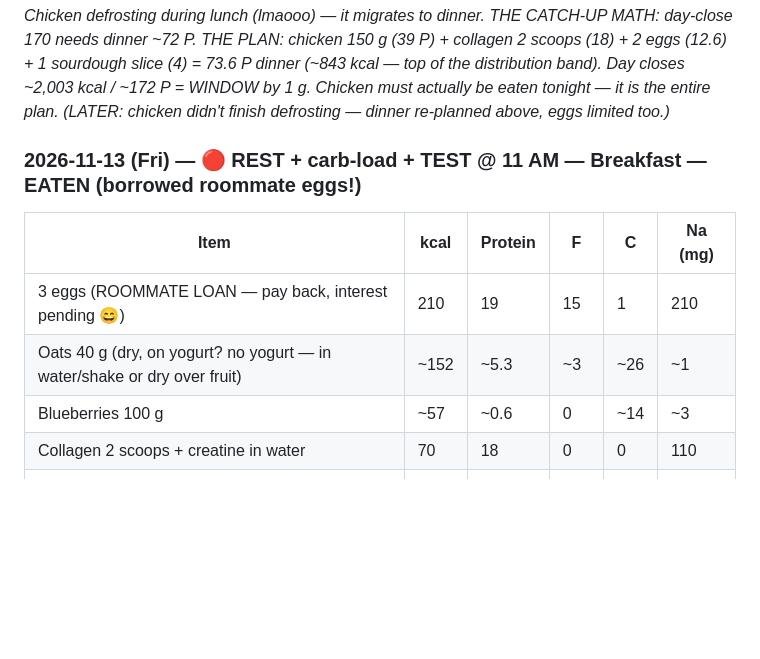
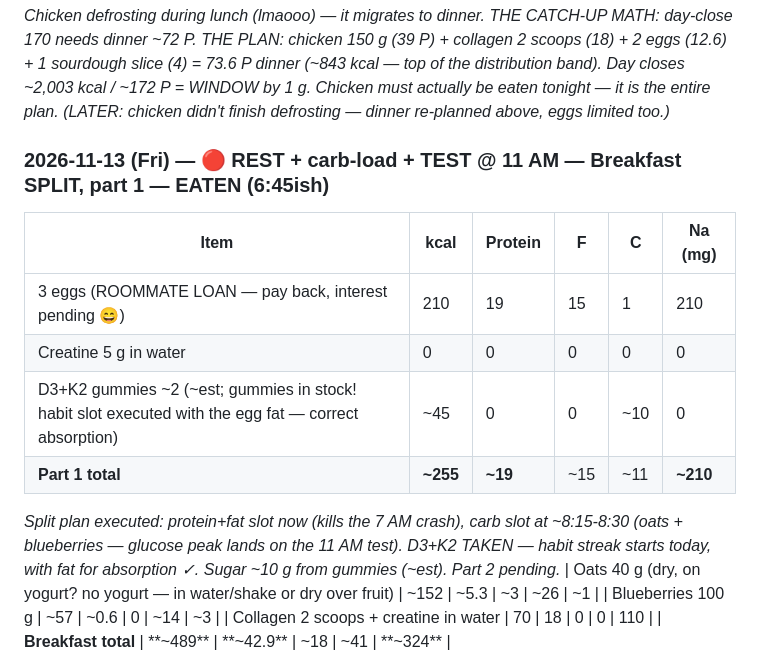
Before and after one commit to zyrxun/body-and-mind, a Markdown page: food-log.md, the part around the change. Rendered like a GitHub page; blank space fills up the shorter version.

Commit message:
Fri bfst split pt1: 3 eggs + creatine + D3K2 taken = 255/19P (oats+blueberries at 8:15)

```diff
--- a/food-log.md
+++ b/food-log.md
@@ -1246,10 +1246,15 @@ _Running (bfst+lunch): ~685 kcal / ~55 P / Na ~390. Carb-load = hotpot tonight (
 
 _Chicken defrosting during lunch (lmaooo) — it migrates to dinner. THE CATCH-UP MATH: day-close 170 needs dinner ~72 P. THE PLAN: chicken 150 g (39 P) + collagen 2 scoops (18) + 2 eggs (12.6) + 1 sourdough slice (4) = 73.6 P dinner (~843 kcal — top of the distribution band). Day closes ~2,003 kcal / ~172 P = WINDOW by 1 g. Chicken must actually be eaten tonight — it is the entire plan. (LATER: chicken didn't finish defrosting — dinner re-planned above, eggs limited too.)_
 
-### 2026-11-13 (Fri) — 🔴 REST + carb-load + TEST @ 11 AM — Breakfast — EATEN (borrowed roommate eggs!)
+### 2026-11-13 (Fri) — 🔴 REST + carb-load + TEST @ 11 AM — Breakfast SPLIT, part 1 — EATEN (6:45ish)
 | Item | kcal | Protein | F | C | Na (mg) |
 |---|---|---|---|---|---|
 | 3 eggs (ROOMMATE LOAN — pay back, interest pending 😄) | 210 | 19 | 15 | 1 | 210 |
+| Creatine 5 g in water | 0 | 0 | 0 | 0 | 0 |
+| D3+K2 gummies ~2 (~est; gummies in stock! habit slot executed with the egg fat — correct absorption) | ~45 | 0 | 0 | ~10 | 0 |
+| **Part 1 total** | **~255** | **~19** | ~15 | ~11 | **~210** |
+
+_Split plan executed: protein+fat slot now (kills the 7 AM crash), carb slot at ~8:15-8:30 (oats + blueberries — glucose peak lands on the 11 AM test). D3+K2 TAKEN — habit streak starts today, with fat for absorption ✓. Sugar ~10 g from gummies (~est). Part 2 pending._
 | Oats 40 g (dry, on yogurt? no yogurt — in water/shake or dry over fruit) | ~152 | ~5.3 | ~3 | ~26 | ~1 |
 | Blueberries 100 g | ~57 | ~0.6 | 0 | ~14 | ~3 |
 | Collagen 2 scoops + creatine in water | 70 | 18 | 0 | 0 | 110 |
```
